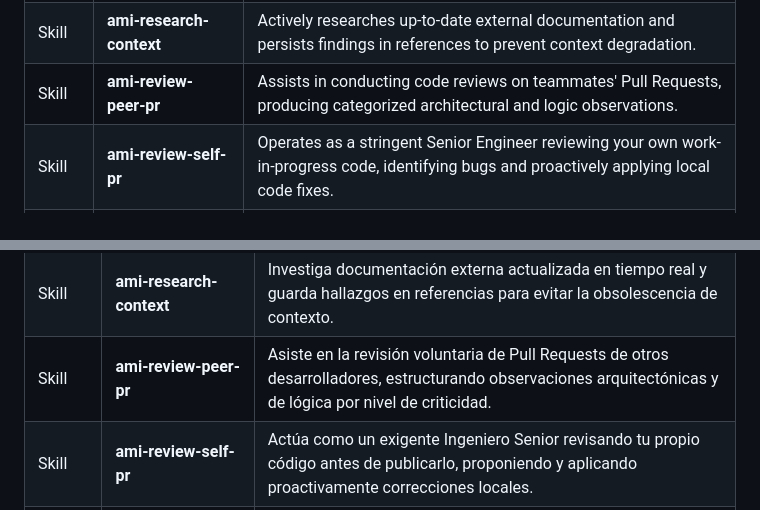
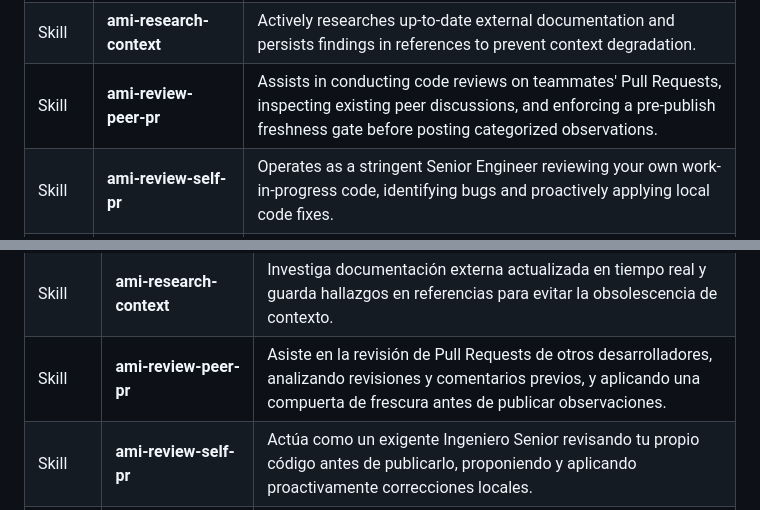
Before and after one commit to AnaCataVC/amiga-ia, a Markdown page: README.md, 2 parts joined by grey strips. Rendered like a GitHub page.

Commit message:
docs: synchronize ami-review-peer-pr capabilities in bilingual readme
Update the English and Spanish skill inventory tables in README.md to describe the inspection of prior discussions and the pre-publish freshness gate protocol in ami-review-peer-pr.

```diff
--- a/README.md
+++ b/README.md
@@ -97,7 +97,7 @@ All built-in capabilities strictly utilize the **`ami-`** namespace prefix to pr
 | Skill | **ami-plan-feature** | Formulates comprehensive feature implementation plans, investigating codebase context and coordinating execution. |
 | Skill | **ami-profile-data** | Performs exploratory data analysis (EDA), quantifies null distributions, detects outliers, and audits methodological validity. |
 | Skill | **ami-research-context** | Actively researches up-to-date external documentation and persists findings in references to prevent context degradation. |
-| Skill | **ami-review-peer-pr** | Assists in conducting code reviews on teammates' Pull Requests, producing categorized architectural and logic observations. |
+| Skill | **ami-review-peer-pr** | Assists in conducting code reviews on teammates' Pull Requests, inspecting existing peer discussions, and enforcing a pre-publish freshness gate before posting categorized observations. |
 | Skill | **ami-review-self-pr** | Operates as a stringent Senior Engineer reviewing your own work-in-progress code, identifying bugs and proactively applying local code fixes. |
 | Skill | **ami-scan-tech-debt** | Scans repositories for technical debt, obsolete imports, duplicated logic, dead code, and pending comments (TODOs/FIXMEs). |
 | Skill | **ami-stress-test-idea** | Conducts adversarial stress-testing and premortem analysis on proposals, exposing SPOFs, concurrency bugs, and cost explosions. |
@@ -230,7 +230,7 @@ Todas las capacidades incluidas emplean de forma estricta el prefijo de espacio
 | Skill | **ami-plan-feature** | Formula planes integrales de implementación para nuevas características, investigando el contexto y coordinando la ejecución. |
 | Skill | **ami-profile-data** | Realiza análisis exploratorio de datos (EDA), cuantifica distribuciones nulas, detecta anomalías y audita validez metodológica. |
 | Skill | **ami-research-context** | Investiga documentación externa actualizada en tiempo real y guarda hallazgos en referencias para evitar la obsolescencia de contexto. |
-| Skill | **ami-review-peer-pr** | Asiste en la revisión voluntaria de Pull Requests de otros desarrolladores, estructurando observaciones arquitectónicas y de lógica por nivel de criticidad. |
+| Skill | **ami-review-peer-pr** | Asiste en la revisión de Pull Requests de otros desarrolladores, analizando revisiones y comentarios previos, y aplicando una compuerta de frescura antes de publicar observaciones. |
 | Skill | **ami-review-self-pr** | Actúa como un exigente Ingeniero Senior revisando tu propio código antes de publicarlo, proponiendo y aplicando proactivamente correcciones locales. |
 | Skill | **ami-scan-tech-debt** | Escanea el repositorio buscando deuda técnica, módulos obsoletos, lógica duplicada, código muerto y marcadores pendientes (TODOs/FIXMEs). |
 | Skill | **ami-stress-test-idea** | Ejecuta pruebas de estrés adversariales y análisis premortem en propuestas técnicas, detectando SPOFs, fallos de concurrencia y costos ocultos. |
```
